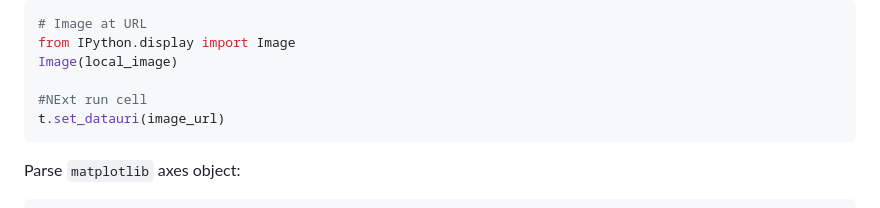
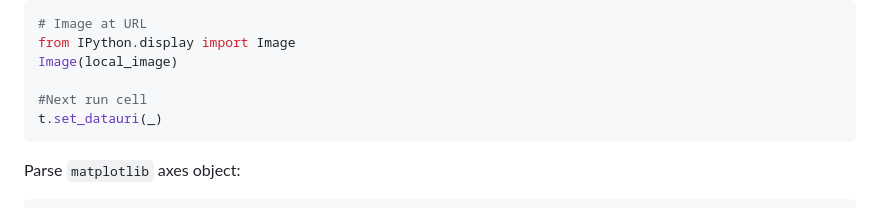
Before and after one commit to innovationOUtside/jupyter_anywidget_tesseract_pdfjs, a Markdown page: README.md, the part around the change. GitHub-like rendering.

````diff
--- a/README.md
+++ b/README.md
@@ -137,8 +137,8 @@ Parse IPython `Image` display object:
 from IPython.display import Image
 Image(local_image)
 
-#NExt run cell
-t.set_datauri(image_url)
+#Next run cell
+t.set_datauri(_)
 ```
 
 Parse `matplotlib` axes object:
````
